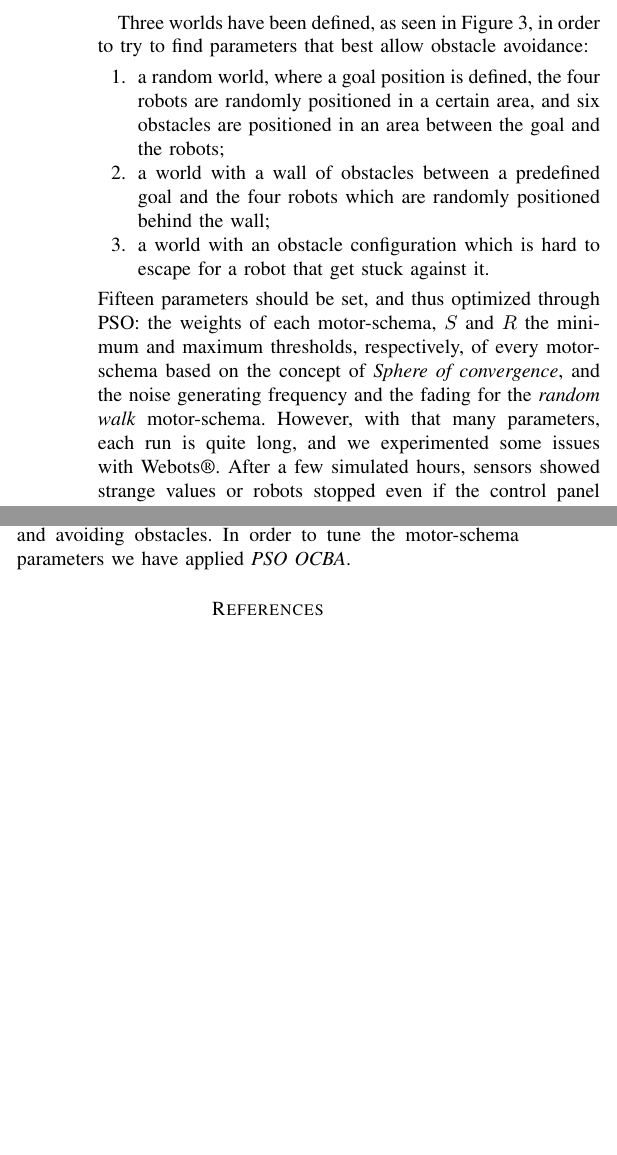
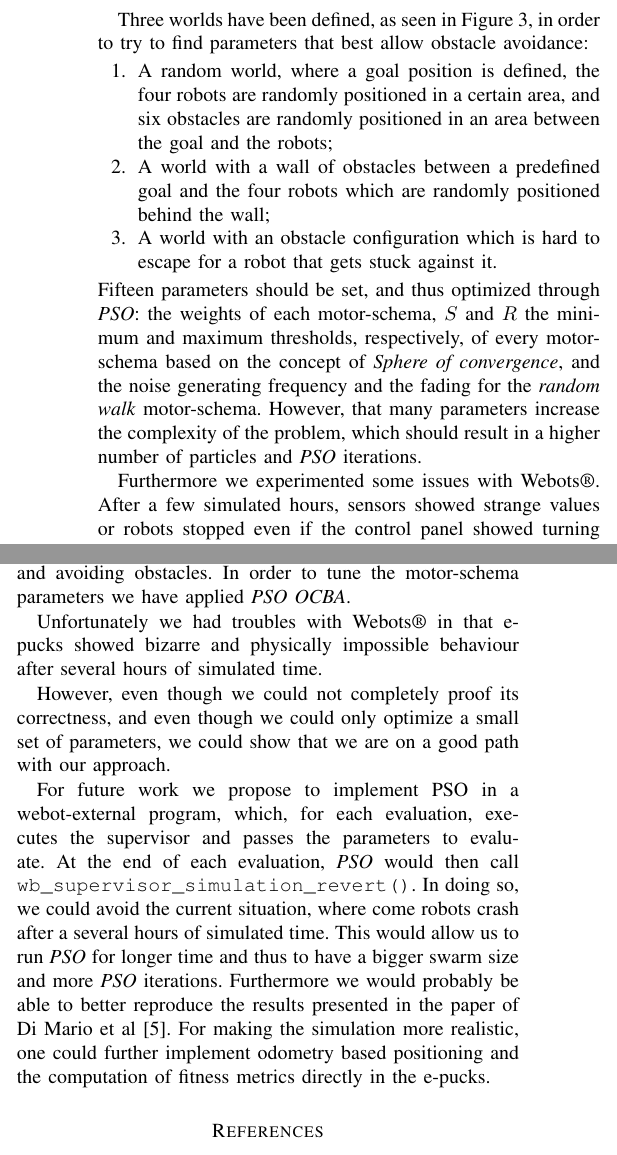
Before and after one commit to nhubi/disProject, a LaTeX paper (Report/report.tex): two parts of the columns of page 4 of 4 before the commit and two parts of the columns of page 4 of 5 after it, joined at a grey line, cut so that both start at the same text, the shorter picture padded with empty space. Compiled offline with pdfLaTeX.

Commit message:
Conclusion and proof reading of section 'Results'

```diff
--- a/Report/report.tex
+++ b/Report/report.tex
@@ -64,6 +64,7 @@
 % draft mode.
 %
 \documentclass[journal]{IEEEtran}
+\usepackage{courier}
 %
 % If IEEEtran.cls has not been installed into the LaTeX system files,
 % manually specify the path to it like:
@@ -841,7 +846,10 @@ Three worlds have been defined, as seen in Figure \ref{img:worlds}, in order to
 \begin{itemize}
-\item[1.] a random world, where a goal position is defined, the four robots are randomly positioned in a certain area, and six obstacles are positioned in an area between the goal and the robots;
-\item[2.] a world with a wall of obstacles between a predefined goal and the four robots which are randomly positioned behind the wall;
-\item[3.] a world with an obstacle configuration which is hard to escape for a robot that get stuck against it.
+\item[1.] A random world, where a goal position is defined, the four robots
+are randomly positioned in a certain area, and six obstacles are randomly
+positioned in an area between the goal and the robots;
+\item[2.] A world with a wall of obstacles between a predefined goal and
+the four robots which are randomly positioned behind the wall;
+\item[3.] A world with an obstacle configuration which is hard to escape for a robot that gets stuck against it.
 \end{itemize}
 \begin{figure}[!t]
 \centering
@@ -849,5 +857,15 @@ Three worlds have been defined, as seen in Figure \ref{img:worlds}, in order to
 \caption{Different worlds chosen for testing}
 \label{img:worlds}
 \end{figure}
-Fifteen parameters should be set, and thus optimized through PSO: the weights of each motor-schema, $S$ and $R$ the minimum and maximum thresholds, respectively, of every motor-schema based on the concept of \textit{Sphere of convergence}, and the noise generating frequency and the fading for the \textit{random walk} motor-schema.
-However, with that many parameters, each run is quite long, and we experimented some issues with Webots\textregistered. After a few simulated hours, sensors showed strange values or robots stopped even if the control panel showed turning wheels. Consequently, we decided to reduce the number of parameters to be optimized to four: the weights of the motor-schema $A$, $B$, $C$ and $D$. Note that the last weight, corresponding to the random walk motor-schema, is uniquely determined from the four other ones since we normalized them so that the sum is a unit.
+Fifteen parameters should be set, and thus optimized through \textit{PSO}:
+the weights of each motor-schema, $S$ and $R$ the minimum and maximum
+thresholds, respectively, of every motor-schema based on the concept of
+\textit{Sphere of convergence}, and the noise generating frequency and the
+fading for the \textit{random walk} motor-schema.
+However, that many parameters increase the complexity of the problem, which
+should result in a higher number of particles and \textit{PSO} iterations.
+
+Furthermore we experimented some issues with Webots\textregistered. After a
+few simulated hours, sensors showed strange values or robots stopped even
+if the control panel showed turning wheels. Consequently, we decided to
+reduce the number of parameters to be optimized to four: the weights of the
@@ -896,11 +928,31 @@ Different runs have been done, using each of the different worlds previously int
 
 \section{Conclusion}
 
-\IEEEPARstart{W}{e} have implemented a motor-schema based e-puck controller that
-allows the robot to approach a given goal while being in a user chosen formation with
-other robots and avoiding obstacles. In order to tune the motor-schema parameters we
-have applied \textit{PSO OCBA}.
+\IEEEPARstart{W}{e} have implemented a motor-schema based e-puck controller
+that allows the robot to approach a given goal while being in a user chosen
+formation with other robots and avoiding obstacles. In order to tune the
+motor-schema parameters we have applied \textit{PSO OCBA}.
 
+Unfortunately we had troubles with Webots\textregistered{} in that e-pucks
+showed bizarre and physically impossible behaviour after several hours of
+simulated time.
+
+However, even though we could not completely proof its correctness, and even though we could only optimize a small set of parameters, we
+could show that we are on a good path with our approach.
+
+For future work we propose to implement PSO in a webot-external program,
+which, for each evaluation, executes the supervisor and passes the
+parameters to evaluate. At the end of each evaluation, \textit{PSO} would
+then call \texttt{wb\_supervisor\_simulation\_revert()}. In doing so, we
+could avoid the current situation, where come robots crash after a several
+hours of simulated time. This would allow us to run \textit{PSO} for longer
+time and thus to have a bigger swarm size and more \textit{PSO} iterations.
+Furthermore we would probably be able to better reproduce the results
+presented in the paper of Di Mario et al
+\cite{IEEEhowto:martinoli_pso_noise_2}.
+For making the simulation more realistic, one could further implement
+odometry based positioning and the computation of fitness metrics directly
+in the e-pucks.
 
 
 
```
Also changed, not shown: Report/report.tex (28 more changed lines).
